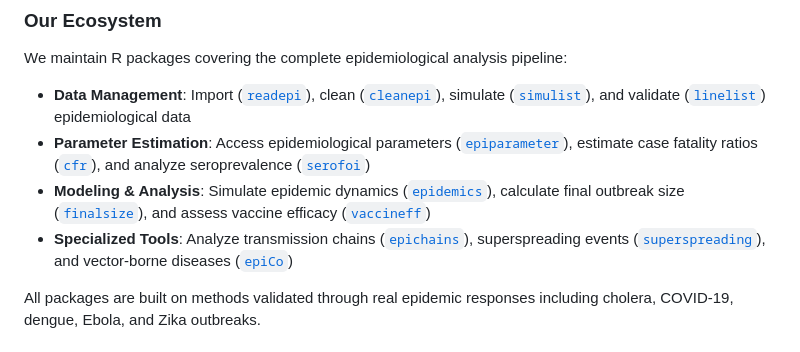
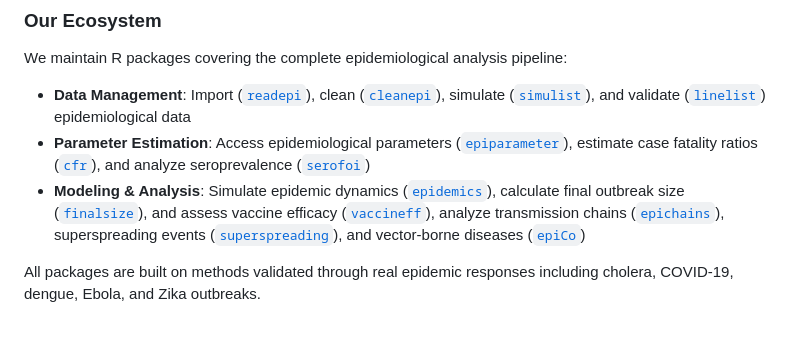
Before and after one commit to epiverse-trace/epiverse-trace.github.io, a Markdown page: README.md, the part around one of its changes. Drawn GitHub-style.

Commit message:
Update README.md
Suggestions provided by @jamesmbaazam in Slack 🙏

```diff
--- a/README.md
+++ b/README.md
@@ -12,8 +12,7 @@ We maintain R packages covering the complete epidemiological analysis pipeline:
 
 - **Data Management**: Import ([`readepi`](https://epiverse-trace.github.io/readepi)), clean ([`cleanepi`](https://epiverse-trace.github.io/cleanepi)), simulate ([`simulist`](https://epiverse-trace.github.io/simulist)), and validate ([`linelist`](https://epiverse-trace.github.io/linelist)) epidemiological data
 - **Parameter Estimation**: Access epidemiological parameters ([`epiparameter`](https://epiverse-trace.github.io/epiparameter)), estimate case fatality ratios ([`cfr`](https://epiverse-trace.github.io/cfr)), and analyze seroprevalence ([`serofoi`](https://epiverse-trace.github.io/serofoi))
-- **Modeling & Analysis**: Simulate epidemic dynamics ([`epidemics`](https://epiverse-trace.github.io/epidemics)), calculate final outbreak size ([`finalsize`](https://epiverse-trace.github.io/finalsize)), and assess vaccine efficacy ([`vaccineff`](https://epiverse-trace.github.io/vaccineff))
-- **Specialized Tools**: Analyze transmission chains ([`epichains`](https://epiverse-trace.github.io/epichains)), superspreading events ([`superspreading`](https://epiverse-trace.github.io/superspreading)), and vector-borne diseases ([`epiCo`](https://epiverse-trace.github.io/epiCo))
+- **Modeling & Analysis**: Simulate epidemic dynamics ([`epidemics`](https://epiverse-trace.github.io/epidemics)), calculate final outbreak size ([`finalsize`](https://epiverse-trace.github.io/finalsize)), and assess vaccine efficacy ([`vaccineff`](https://epiverse-trace.github.io/vaccineff)), analyze transmission chains ([`epichains`](https://epiverse-trace.github.io/epichains)), superspreading events ([`superspreading`](https://epiverse-trace.github.io/superspreading)), and vector-borne diseases ([`epiCo`](https://epiverse-trace.github.io/epiCo))
 
 All packages are built on methods validated through real epidemic responses including cholera, COVID-19, dengue, Ebola, and Zika outbreaks.
 
```
Also changed, not shown: other parts of README.md (+5 -5 lines).
